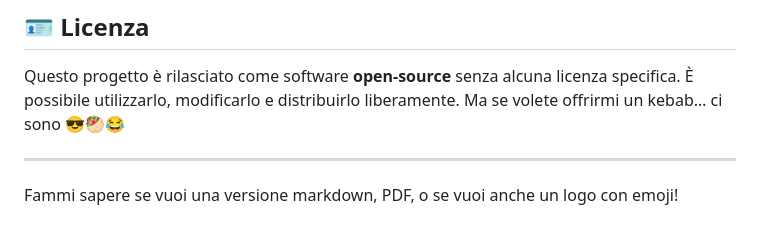
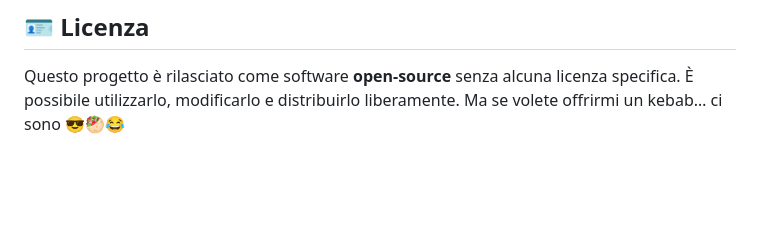
Before and after one commit to YRNMAMA/task-manager, a Markdown page: README.md, the part around the change. Rendered like a GitHub page; blank space fills up the shorter version.

Commit message:
Aggiornamento file readme md

```diff
--- a/README.md
+++ b/README.md
@@ -132,7 +132,3 @@ Per personalizzare l’aspetto dell’applicazione, modificare le variabili CSS
 Questo progetto è rilasciato come software **open-source** senza alcuna licenza specifica.
 È possibile utilizzarlo, modificarlo e distribuirlo liberamente.
 Ma se volete offrirmi un kebab… ci sono 😎🥙😂
-
----
-
-Fammi sapere se vuoi una versione markdown, PDF, o se vuoi anche un logo con emoji!
```
